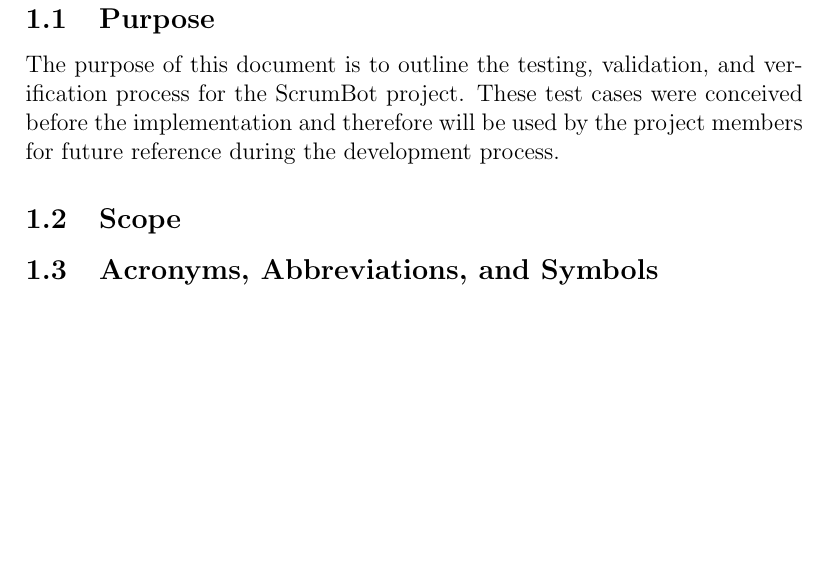
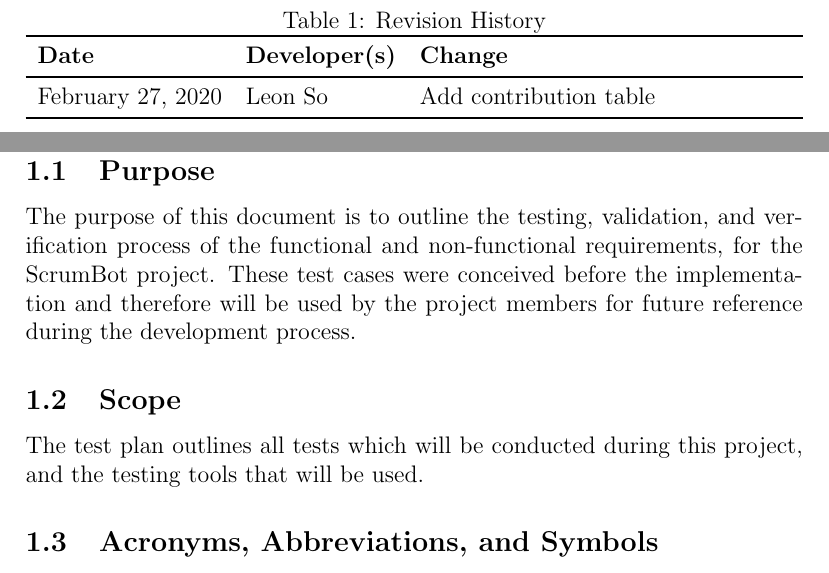
Before and after one commit to arkinmodi/ScrumBot, a LaTeX document (Doc/TestPlan/testPlan.tex): part of page 4 of 9 before the commit and two parts of pages 1 and 5 of 10 after it, the two joined at a grey line, cut at the place of the change, the shorter picture padded with empty space. Compiled offline with pdfLaTeX.

Commit message:
add contribution table

```diff
--- a/Doc/TestPlan/testPlan.tex
+++ b/Doc/TestPlan/testPlan.tex
@@ -27,6 +26,18 @@
 
 \begin{document}
 
+\begin{table}[hp]
+    \caption{Revision History} \label{TblRevisionHistory}
+    \begin{tabularx}{\textwidth}{llX}
+        \toprule
+            \textbf{Date} & \textbf{Developer(s)} & \textbf{Change}\\
+        \midrule
+            February 27, 2020 & Leon So & Add contribution table\\
+        \bottomrule
+    \end{tabularx}
+\end{table}
+
+\newpage
 \maketitle
 
 \pagenumbering{roman}
@@ -53,9 +64,10 @@
 \section{General Information}
 
 \subsection{Purpose}
-The purpose of this document is to outline the testing, validation, and verification process for the ScrumBot project. These test cases were conceived before the implementation and therefore will be used by the project members for future reference during the development process.
+The purpose of this document is to outline the testing, validation, and verification process of the functional and non-functional requirements, for the ScrumBot project. These test cases were conceived before the implementation and therefore will be used by the project members for future reference during the development process.
 
 \subsection{Scope}
+The test plan outlines all tests which will be conducted during this project, and the testing tools that will be used.
 
 \subsection{Acronyms, Abbreviations, and Symbols}
 
```
Also changed, not shown: Doc/TestPlan/testPlan.tex (9 more changed lines).
